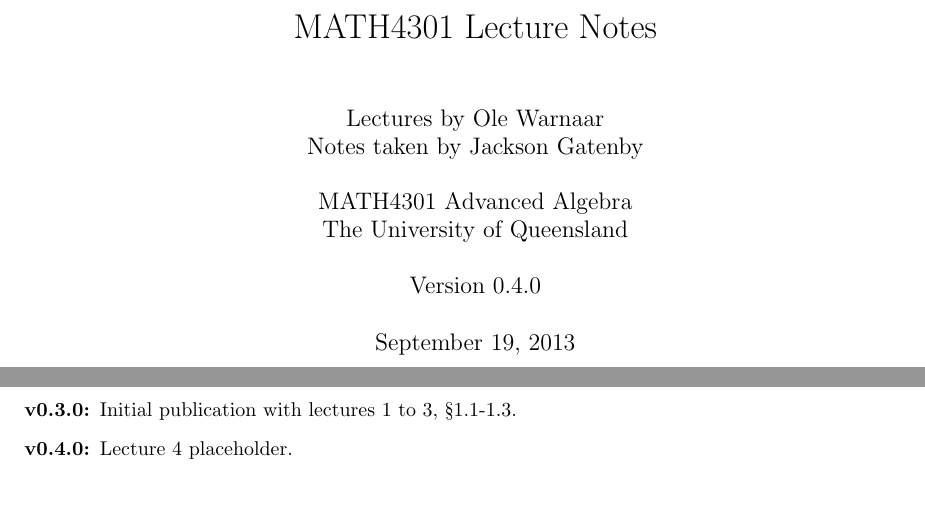
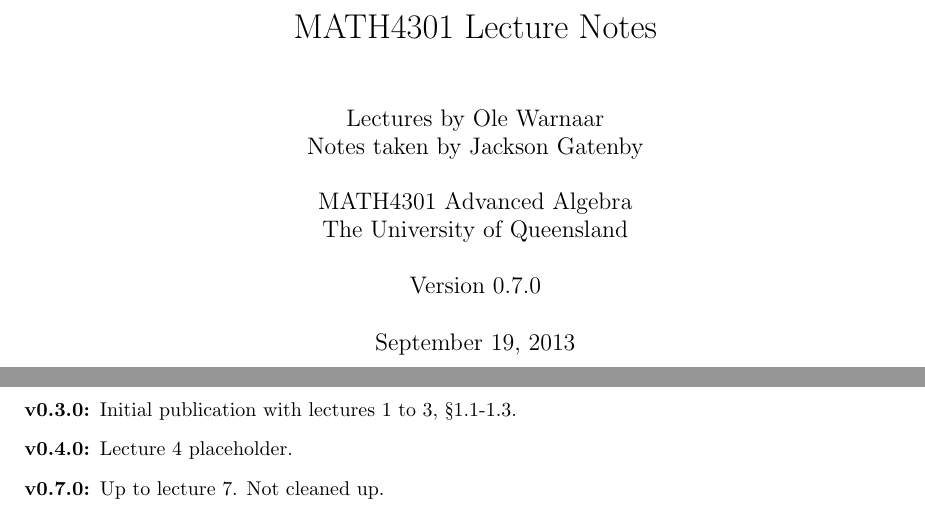
Before and after one commit to jgat/math4301-notes, a LaTeX document (lectures.tex, which reads notes/history.tex): two parts of pages 1 and 13 of 13, joined at a grey line, cut so that both start at the same text. Compiled offline with pdfLaTeX.

Commit message:
version 0.7.0

```diff
--- a/lectures.tex
+++ b/lectures.tex
@@ -27,7 +27,7 @@
 MATH4301 Advanced Algebra\\
 The University of Queensland\\
 \\
-Version 0.4.0}
+Version 0.7.0}
 
 \begin{document}
 \maketitle
--- a/notes/history.tex
+++ b/notes/history.tex
@@ -8,4 +8,5 @@
 \begin{enumerate}
 \item[\bf v0.3.0:] Initial publication with lectures 1 to 3, \S1.1-1.3.
 \item[\bf v0.4.0:] Lecture 4 placeholder.
+\item[\bf v0.7.0:] Up to lecture 7. Not cleaned up.
 \end{enumerate}
```
Also changed, not shown: lectures.pdf.
